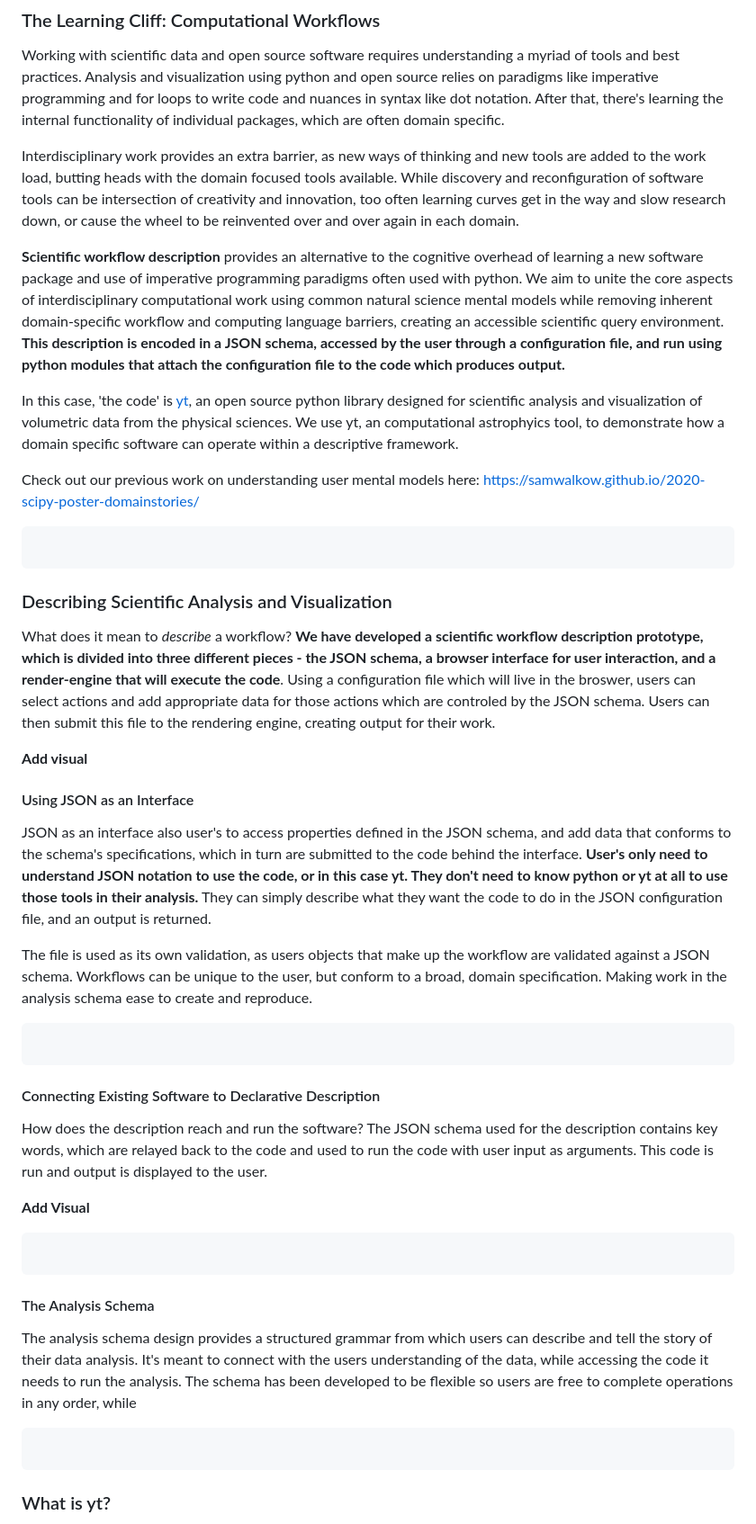
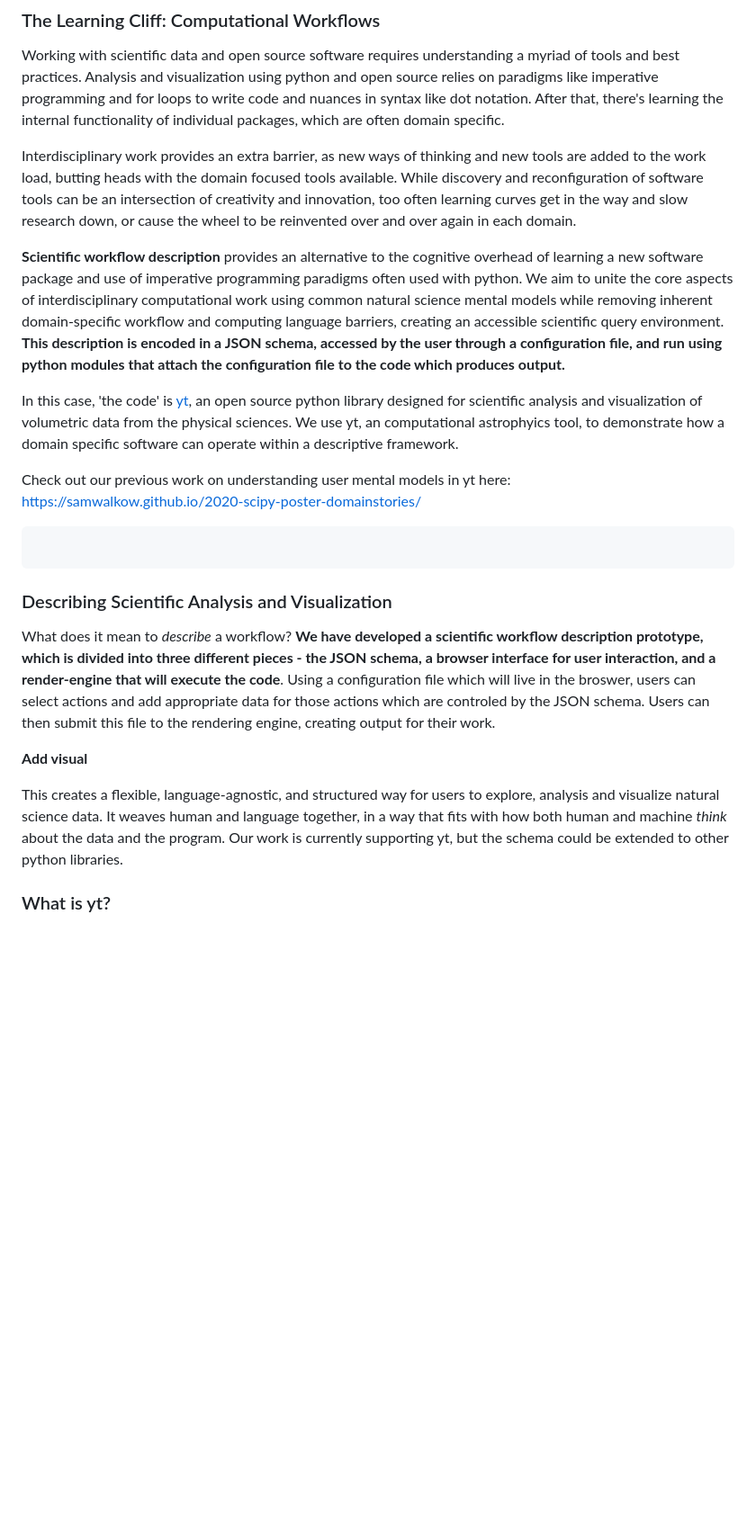
Before and after one commit to samwalkow/2021-scipy-poster-ScientificWorkflowDescription, a Markdown page: ScientificWorkflowDescription_SciPy2021.md, the part around one of its changes. Shown at 90% size. Drawn GitHub-style; blank space fills up the shorter version.

````diff
--- a/ScientificWorkflowDescription_SciPy2021.md
+++ b/ScientificWorkflowDescription_SciPy2021.md
@@ -17,13 +17,13 @@
 
 Working with scientific data and open source software requires understanding a myriad of tools and best practices. Analysis and visualization using python and open source relies on paradigms like imperative programming and for loops to write code and nuances in syntax like dot notation. After that, there's learning the internal functionality of individual packages, which are often domain specific.
 
-Interdisciplinary work provides an extra barrier, as new ways of thinking and new tools are added to the work load, butting heads with the domain focused tools available. While discovery and reconfiguration of software tools can be intersection of creativity and innovation, too often learning curves get in the way and slow research down, or cause the wheel to be reinvented over and over again in each domain.
+Interdisciplinary work provides an extra barrier, as new ways of thinking and new tools are added to the work load, butting heads with the domain focused tools available. While discovery and reconfiguration of software tools can be an intersection of creativity and innovation, too often learning curves get in the way and slow research down, or cause the wheel to be reinvented over and over again in each domain.
 
 **Scientific workflow description** provides an alternative to the cognitive overhead of learning a new software package and use of imperative programming paradigms often used with python. We aim to unite the core aspects of interdisciplinary computational work using common natural science mental models while removing inherent domain-specific workflow and computing language barriers, creating an accessible scientific query environment. **This description is encoded in a JSON schema, accessed by the user through a configuration file, and run using python modules that attach the configuration file to the code which produces output.**
 
 In this case, 'the code' is [yt](http://yt-project.org/), an open source python library designed for scientific analysis and visualization of volumetric data from the physical sciences. We use yt, an computational astrophyics tool, to demonstrate how a domain specific software can operate within a descriptive framework.
 
-Check out our previous work on understanding user mental models here: https://samwalkow.github.io/2020-scipy-poster-domainstories/
+Check out our previous work on understanding user mental models in yt here: https://samwalkow.github.io/2020-scipy-poster-domainstories/
 
 
 ```python
@@ -36,44 +36,8 @@ What does it mean to *describe* a workflow? **We have developed a scientific wor
 
 **Add visual**
 
+This creates a flexible, language-agnostic, and structured way for users to explore, analysis and visualize natural science data. It weaves human and language together, in a way that fits with how both human and machine *think* about the data and the program. Our work is currently supporting yt, but the schema could be extended to other python libraries.
 
-
-
-
-
-#### Using JSON as an Interface
-
-JSON as an interface also user's to access properties defined in the JSON schema, and add data that conforms to the schema's specifications, which in turn are submitted to the code behind the interface. **User's only need to understand JSON notation to use the code, or in this case yt. They don't need to know python or yt at all to use those tools in their analysis.** They can simply describe what they want the code to do in the JSON configuration file, and an output is returned.
-
-The file is used as its own validation, as users objects that make up the workflow are validated against a JSON schema. Workflows can be unique to the user, but conform to a broad, domain specification. Making work in the analysis schema ease to create and reproduce.
-
-
-
-
-
-```python
-
-```
-
-#### Connecting Existing Software to Declarative Description
-
-How does the description reach and run the software? The JSON schema used for the description contains key words, which are relayed back to the code and used to run the code with user input as arguments. This code is run and output is displayed to the user.
-
-**Add Visual**
-
-
-```python
-
-```
-
-#### The Analysis Schema
-
-The analysis schema design provides a structured grammar from which users can describe and tell the story of their data analysis. It's meant to connect with the users understanding of the data, while accessing the code it needs to run the analysis. The schema has been developed to be flexible so users are free to complete operations in any order, while
-
-
-```python
-
-```
 
 ### What is yt?
 
````
Also changed, not shown: other parts of ScientificWorkflowDescription_SciPy2021.md (+66 -16 lines), images/ytSlicePlotJSONEntry.gif (added), images/ytSlicePlotSchema.png (added), 2 other files.
